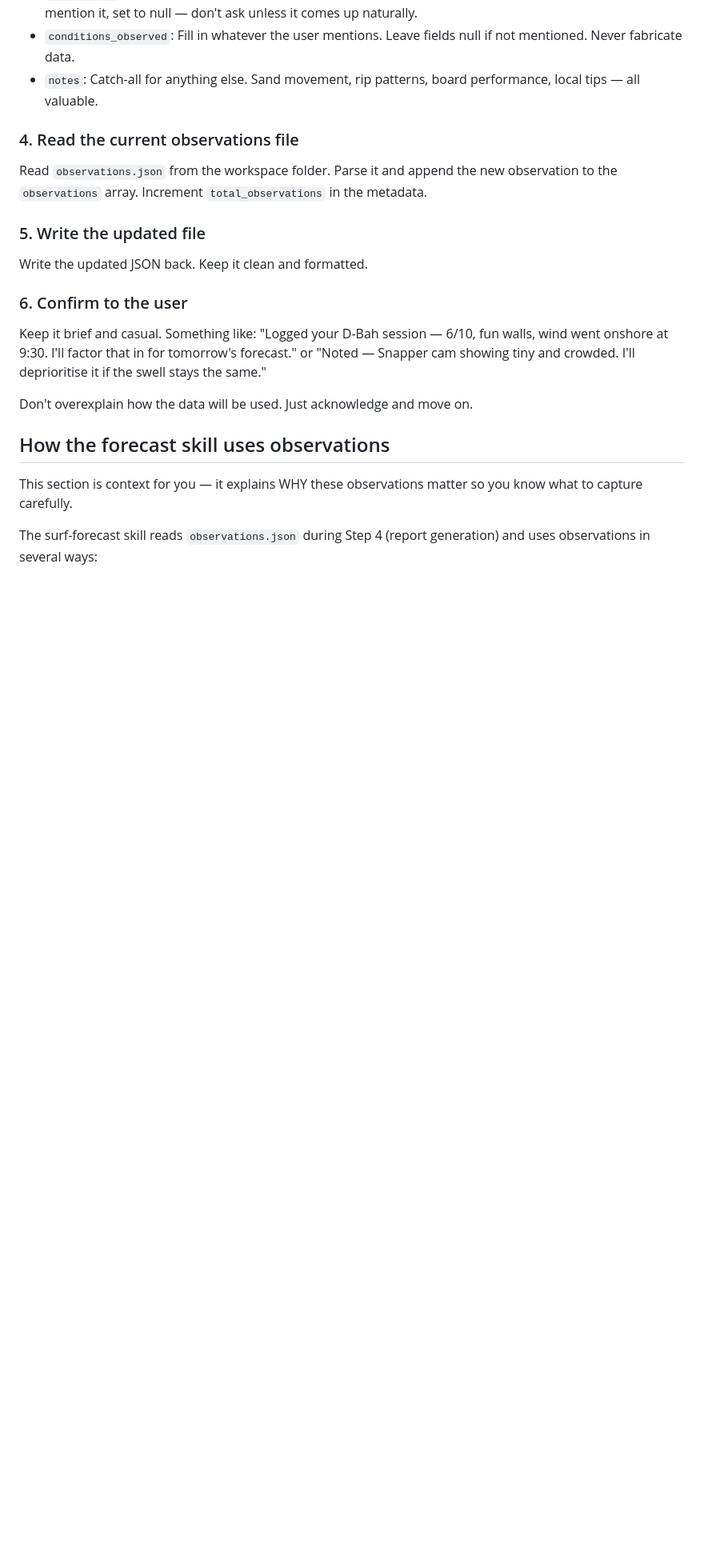
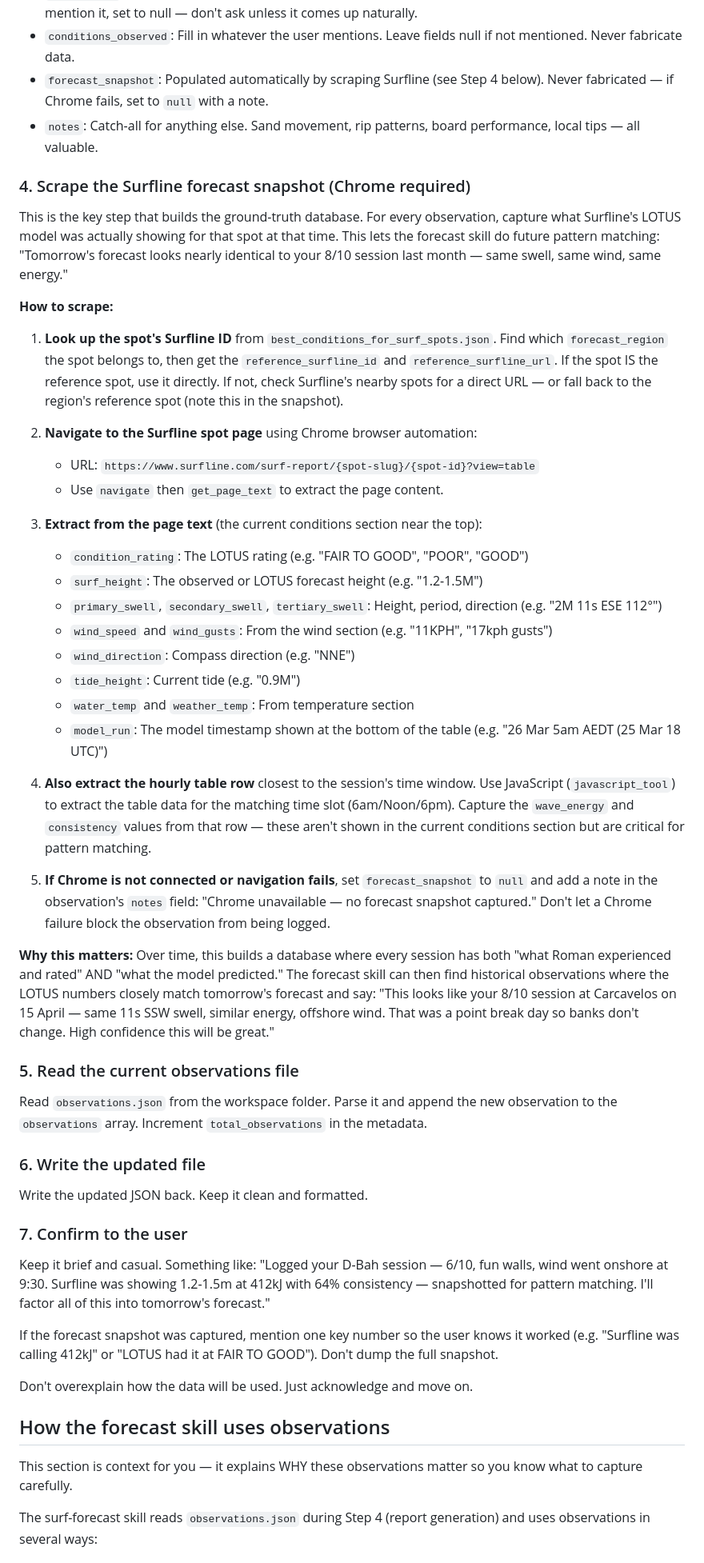
Before and after one commit to RomanVanLoo/personal_surf_forecasting_claude, a Markdown page: skills/observation/SKILL.md, the part around one of its changes. Shown at 80% size. Rendered like a GitHub page; blank space fills up the shorter version.

Commit message:
Observation skill: add Surfline forecast snapshot scraping for pattern matching

```diff
--- a/skills/observation/SKILL.md
+++ b/skills/observation/SKILL.md
@@ -88,19 +108,50 @@ Each observation is one of three types:
 - `observer`: Which surfer from `current_situation.md` made this observation. Usually Roman, but could be Cato or anyone else in the crew.
 - `vs_forecast`: This is gold for calibration. If the user mentions the forecast was off, capture it. If they don't mention it, set to null — don't ask unless it comes up naturally.
 - `conditions_observed`: Fill in whatever the user mentions. Leave fields null if not mentioned. Never fabricate data.
+- `forecast_snapshot`: Populated automatically by scraping Surfline (see Step 4 below). Never fabricated — if Chrome fails, set to `null` with a note.
 - `notes`: Catch-all for anything else. Sand movement, rip patterns, board performance, local tips — all valuable.
 
-### 4. Read the current observations file
+### 4. Scrape the Surfline forecast snapshot (Chrome required)
+
+This is the key step that builds the ground-truth database. For every observation, capture what Surfline's LOTUS model was actually showing for that spot at that time. This lets the forecast skill do future pattern matching: "Tomorrow's forecast looks nearly identical to your 8/10 session last month — same swell, same wind, same energy."
+
+**How to scrape:**
+
+1. **Look up the spot's Surfline ID** from `best_conditions_for_surf_spots.json`. Find which `forecast_region` the spot belongs to, then get the `reference_surfline_id` and `reference_surfline_url`. If the spot IS the reference spot, use it directly. If not, check Surfline's nearby spots for a direct URL — or fall back to the region's reference spot (note this in the snapshot).
+
+2. **Navigate to the Surfline spot page** using Chrome browser automation:
+   - URL: `https://www.surfline.com/surf-report/{spot-slug}/{spot-id}?view=table`
+   - Use `navigate` then `get_page_text` to extract the page content.
+
+3. **Extract from the page text** (the current conditions section near the top):
+   - `condition_rating`: The LOTUS rating (e.g. "FAIR TO GOOD", "POOR", "GOOD")
+   - `surf_height`: The observed or LOTUS forecast height (e.g. "1.2-1.5M")
+   - `primary_swell`, `secondary_swell`, `tertiary_swell`: Height, period, direction (e.g. "2M 11s ESE 112°")
+   - `wind_speed` and `wind_gusts`: From the wind section (e.g. "11KPH", "17kph gusts")
+   - `wind_direction`: Compass direction (e.g. "NNE")
+   - `tide_height`: Current tide (e.g. "0.9M")
+   - `water_temp` and `weather_temp`: From temperature section
+   - `model_run`: The model timestamp shown at the bottom of the table (e.g. "26 Mar 5am AEDT (25 Mar 18 UTC)")
+
+4. **Also extract the hourly table row** closest to the session's time window. Use JavaScript (`javascript_tool`) to extract the table data for the matching time slot (6am/Noon/6pm). Capture the `wave_energy` and `consistency` values from that row — these aren't shown in the current conditions section but are critical for pattern matching.
+
+5. **If Chrome is not connected or navigation fails**, set `forecast_snapshot` to `null` and add a note in the observation's `notes` field: "Chrome unavailable — no forecast snapshot captured." Don't let a Chrome failure block the observation from being logged.
+
+**Why this matters:** Over time, this builds a database where every session has both "what Roman experienced and rated" AND "what the model predicted." The forecast skill can then find historical observations where the LOTUS numbers closely match tomorrow's forecast and say: "This looks like your 8/10 session at Carcavelos on 15 April — same 11s SSW swell, similar energy, offshore wind. That was a point break day so banks don't change. High confidence this will be great."
+
+### 5. Read the current observations file
 
 Read `observations.json` from the workspace folder. Parse it and append the new observation to the `observations` array. Increment `total_observations` in the metadata.
 
-### 5. Write the updated file
+### 6. Write the updated file
 
 Write the updated JSON back. Keep it clean and formatted.
 
-### 6. Confirm to the user
+### 7. Confirm to the user
 
-Keep it brief and casual. Something like: "Logged your D-Bah session — 6/10, fun walls, wind went onshore at 9:30. I'll factor that in for tomorrow's forecast." or "Noted — Snapper cam showing tiny and crowded. I'll deprioritise it if the swell stays the same."
+Keep it brief and casual. Something like: "Logged your D-Bah session — 6/10, fun walls, wind went onshore at 9:30. Surfline was showing 1.2-1.5m at 412kJ with 64% consistency — snapshotted for pattern matching. I'll factor all of this into tomorrow's forecast."
+
+If the forecast snapshot was captured, mention one key number so the user knows it worked (e.g. "Surfline was calling 412kJ" or "LOTUS had it at FAIR TO GOOD"). Don't dump the full snapshot.
 
 Don't overexplain how the data will be used. Just acknowledge and move on.
 
```
Also changed, not shown: other parts of skills/observation/SKILL.md (+32 -0 lines).
